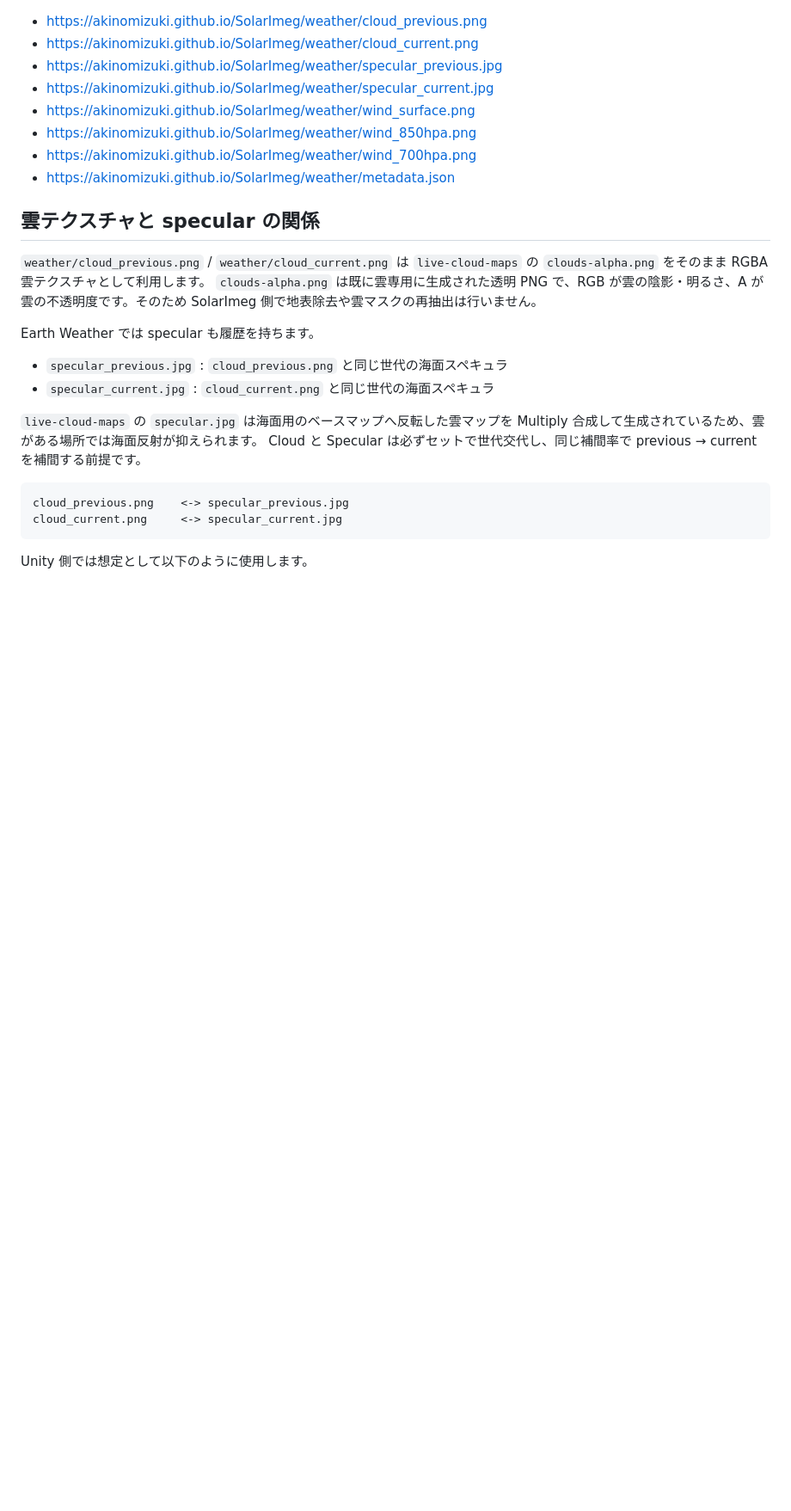
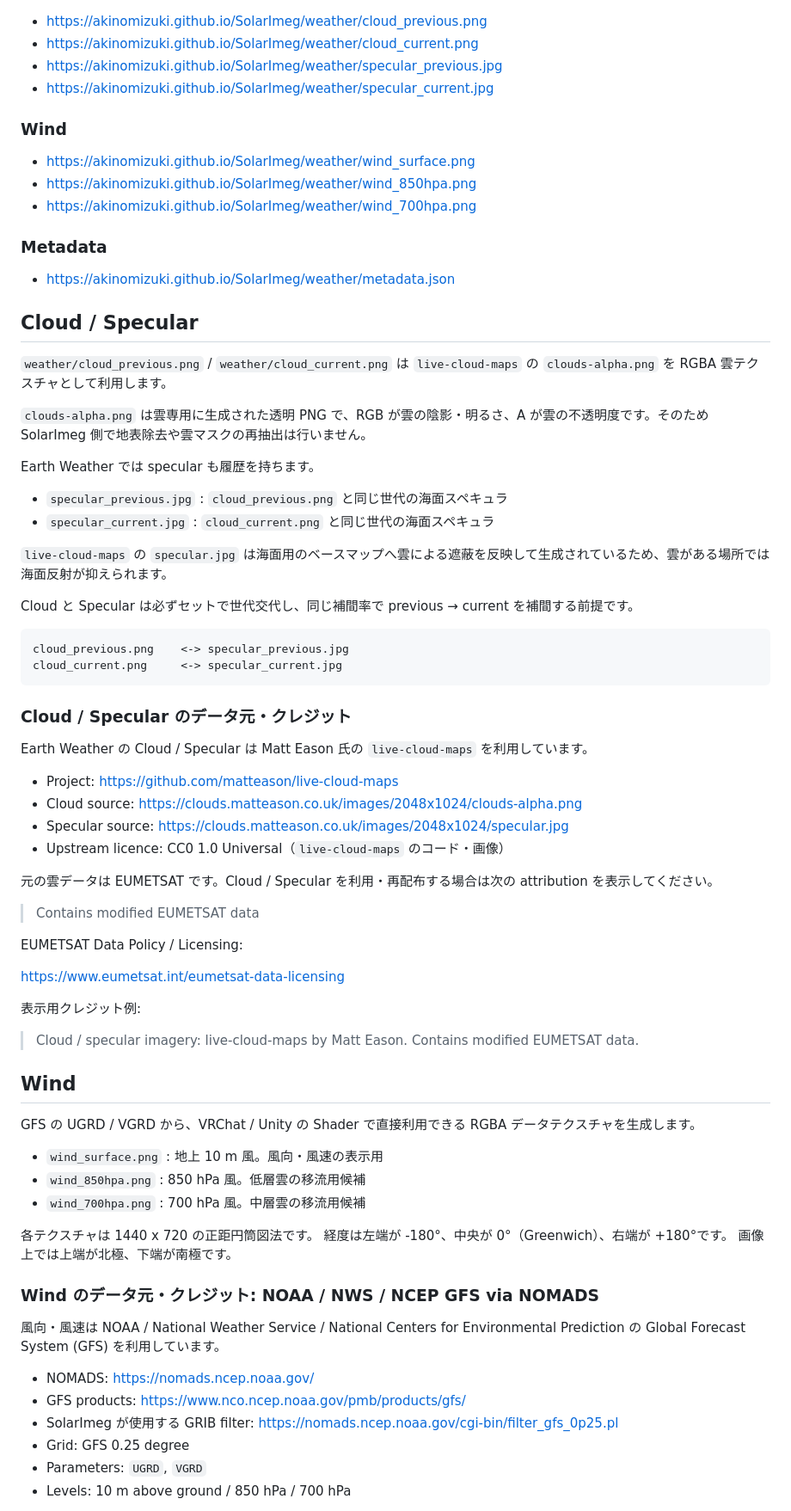
Before and after one commit to AkinoMizuki/SolarImeg, a Markdown page: README.md, the part around one of its changes. Shown at 86% size. Drawn GitHub-style; blank space fills up the shorter version.

````diff
--- a/README.md
+++ b/README.md
@@ -18,22 +85,30 @@ Unity / VRChat の地球表示で利用するため、雲・海面スペキュ
 - https://akinomizuki.github.io/SolarImeg/weather/cloud_current.png
 - https://akinomizuki.github.io/SolarImeg/weather/specular_previous.jpg
 - https://akinomizuki.github.io/SolarImeg/weather/specular_current.jpg
+
+### Wind
+
 - https://akinomizuki.github.io/SolarImeg/weather/wind_surface.png
 - https://akinomizuki.github.io/SolarImeg/weather/wind_850hpa.png
 - https://akinomizuki.github.io/SolarImeg/weather/wind_700hpa.png
+
+### Metadata
+
 - https://akinomizuki.github.io/SolarImeg/weather/metadata.json
 
-## 雲テクスチャと specular の関係
+## Cloud / Specular
 
-`weather/cloud_previous.png` / `weather/cloud_current.png` は `live-cloud-maps` の `clouds-alpha.png` をそのまま RGBA 雲テクスチャとして利用します。
-`clouds-alpha.png` は既に雲専用に生成された透明 PNG で、RGB が雲の陰影・明るさ、A が雲の不透明度です。そのため SolarImeg 側で地表除去や雲マスクの再抽出は行いません。
+`weather/cloud_previous.png` / `weather/cloud_current.png` は `live-cloud-maps` の `clouds-alpha.png` を RGBA 雲テクスチャとして利用します。
+
+`clouds-alpha.png` は雲専用に生成された透明 PNG で、RGB が雲の陰影・明るさ、A が雲の不透明度です。そのため SolarImeg 側で地表除去や雲マスクの再抽出は行いません。
 
 Earth Weather では specular も履歴を持ちます。
 
 - `specular_previous.jpg` : `cloud_previous.png` と同じ世代の海面スペキュラ
 - `specular_current.jpg` : `cloud_current.png` と同じ世代の海面スペキュラ
 
-`live-cloud-maps` の `specular.jpg` は海面用のベースマップへ反転した雲マップを Multiply 合成して生成されているため、雲がある場所では海面反射が抑えられます。
+`live-cloud-maps` の `specular.jpg` は海面用のベースマップへ雲による遮蔽を反映して生成されているため、雲がある場所では海面反射が抑えられます。
+
 Cloud と Specular は必ずセットで世代交代し、同じ補間率で previous → current を補間する前提です。
 
 ```text
@@ -41,4 +116,47 @@ cloud_previous.png    <-> specular_previous.jpg
 cloud_current.png     <-> specular_current.jpg
 ```
 
-Unity 側では想定として以下のように使用します。
+### Cloud / Specular のデータ元・クレジット
+
+Earth Weather の Cloud / Specular は Matt Eason 氏の `live-cloud-maps` を利用しています。
+
+- Project: https://github.com/matteason/live-cloud-maps
+- Cloud source: https://clouds.matteason.co.uk/images/2048x1024/clouds-alpha.png
+- Specular source: https://clouds.matteason.co.uk/images/2048x1024/specular.jpg
+- Upstream licence: CC0 1.0 Universal（`live-cloud-maps` のコード・画像）
+
+元の雲データは EUMETSAT です。Cloud / Specular を利用・再配布する場合は次の attribution を表示してください。
+
+> Contains modified EUMETSAT data
+
+EUMETSAT Data Policy / Licensing:
+
+https://www.eumetsat.int/eumetsat-data-licensing
+
+表示用クレジット例:
+
+> Cloud / specular imagery: live-cloud-maps by Matt Eason. Contains modified EUMETSAT data.
+
+## Wind
+
+GFS の UGRD / VGRD から、VRChat / Unity の Shader で直接利用できる RGBA データテクスチャを生成します。
+
+- `wind_surface.png` : 地上 10 m 風。風向・風速の表示用
+- `wind_850hpa.png` : 850 hPa 風。低層雲の移流用候補
+- `wind_700hpa.png` : 700 hPa 風。中層雲の移流用候補
+
+各テクスチャは 1440 x 720 の正距円筒図法です。
+経度は左端が -180°、中央が 0°（Greenwich）、右端が +180°です。
+画像上では上端が北極、下端が南極です。
+
+### Wind のデータ元・クレジット: NOAA / NWS / NCEP GFS via NOMADS
+
+風向・風速は NOAA / National Weather Service / National Centers for Environmental Prediction の Global Forecast System (GFS) を利用しています。
+
+- NOMADS: https://nomads.ncep.noaa.gov/
+- GFS products: https://www.nco.ncep.noaa.gov/pmb/products/gfs/
+- SolarImeg が使用する GRIB filter: https://nomads.ncep.noaa.gov/cgi-bin/filter_gfs_0p25.pl
+- Grid: GFS 0.25 degree
+- Parameters: `UGRD`, `VGRD`
+- Levels: 10 m above ground / 850 hPa / 700 hPa
+
````
Also changed, not shown: other parts of README.md (+160 -206 lines).
